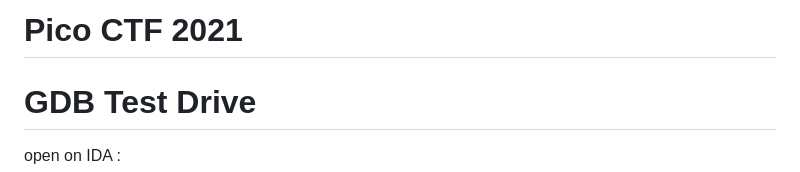
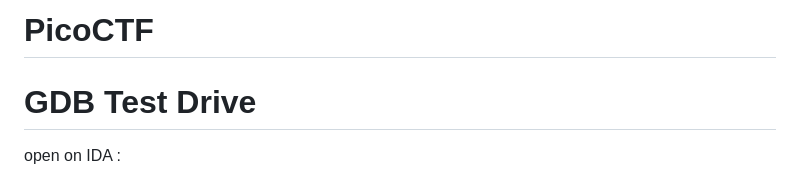
Before and after one commit to Kayiyan/My-hacking-notes, a Markdown page: RE_basic/some_writeup_3.md, the part around the change. Rendered like a GitHub page.

```diff
--- a/RE_basic/some_writeup_3.md
+++ b/RE_basic/some_writeup_3.md
@@ -1,4 +1,4 @@
-# Pico CTF 2021
+# PicoCTF
 
 # GDB Test Drive
 
```
